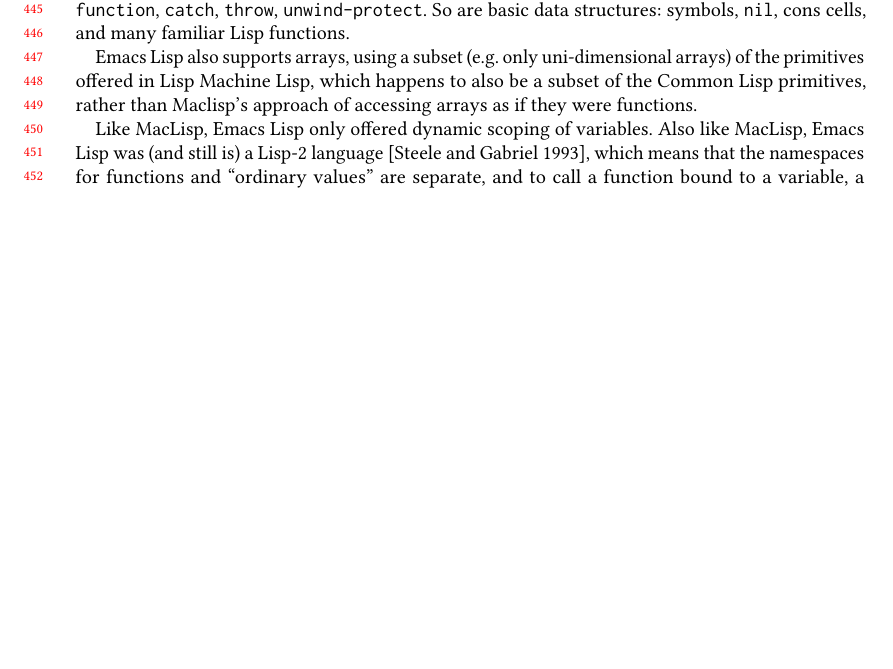
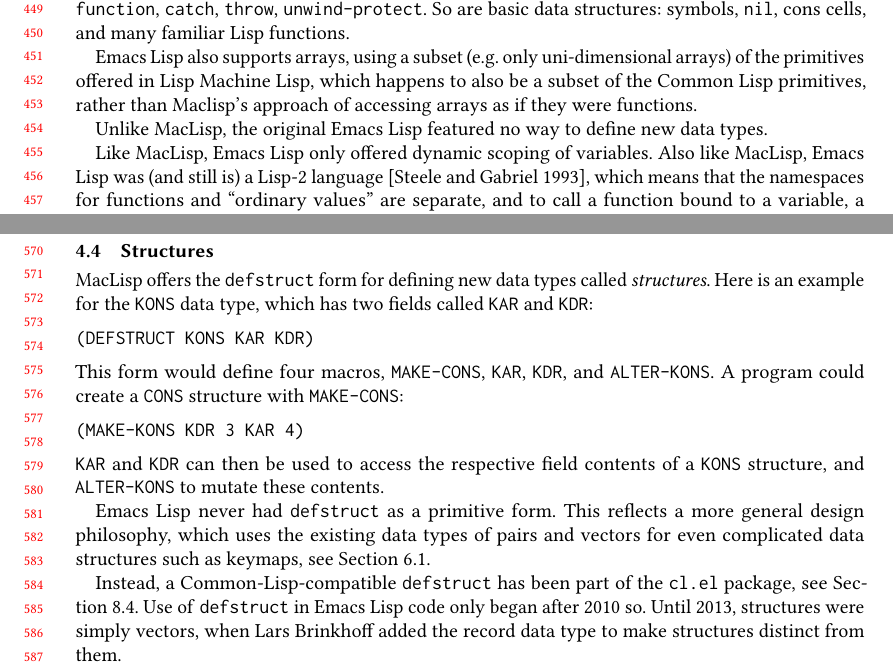
Before and after one commit to mikesperber/hopl-4-emacs-lisp, a LaTeX paper (main.tex): part of page 10 of 44 before the commit and two parts of pages 10 and 12 of 44 after it, the two joined at a grey line, cut so that both start at the same text, the shorter picture padded with empty space. Compiled offline with pdfLaTeX.

Commit message:
defstruct

```diff
--- a/main.tex
+++ b/main.tex
@@ -627,6 +629,9 @@ arrays) of the primitives offered in Lisp Machine Lisp, which happens to
 also be a subset of the Common Lisp primitives, rather than Maclisp's
 approach of accessing arrays as if they were functions.
 
+Unlike MacLisp, the original \Elisp{} featured no way to define new
+data types.
+
 % FIXME: elaborate on arrays?
 
 Like MacLisp, \Elisp{} only offered
@@ -863,6 +868,40 @@ developers. In practice this extra cost is negligible, because
 % unclear.  It is a straightforward parallel to the
 % \texttt{buffer-modified-tick} function that tracks modifications to
 % buffers, and which has many uses.
+
+\subsection{Structures}
+\label{sec:structures}
+
+MacLisp offers the \texttt{defstruct} form for defining new data
+types called \textit{structures}.  Here is an example for the
+\texttt{KONS} data type, which has two fields called \texttt{KAR} and \texttt{KDR}:
+%
+\begin{verbatim}
+(DEFSTRUCT KONS KAR KDR)
+\end{verbatim}
+%
+This form would define four macros, \texttt{MAKE-CONS}, \texttt{KAR},
+\texttt{KDR}, and \texttt{ALTER-KONS}.  A program could create a
+\texttt{CONS} structure with \texttt{MAKE-CONS}:
+%
+\begin{verbatim}
+(MAKE-KONS KDR 3 KAR 4)
+\end{verbatim}
+%
+\texttt{KAR} and \texttt{KDR} can then be used to access the
+respective field contents of a \texttt{KONS} structure, and
+\texttt{ALTER-KONS} to mutate these contents.
+
+\Elisp{} never had \texttt{defstruct} as a primitive form.  This
+reflects a more general design philosophy, which uses the existing
+data types of pairs and vectors for even complicated data structures
+such as keymaps, see Section~\ref{sec:keymaps}.
+
+Instead, a Common-Lisp-compatible \texttt{defstruct} has been part of
+the \texttt{cl.el} package, see Section~\ref{sec:cl-clib}.  Use of
+\texttt{defstruct} in \Elisp{} code only began after 2010 so.  Until
+2013, structures were simply vectors, when Lars Brinkhoff added the
+record data type to make structures distinct from them.
 
 \subsection{Backquote}
 \label{sec:backquote}
```
Also changed, not shown: main.tex (12 more changed lines).
